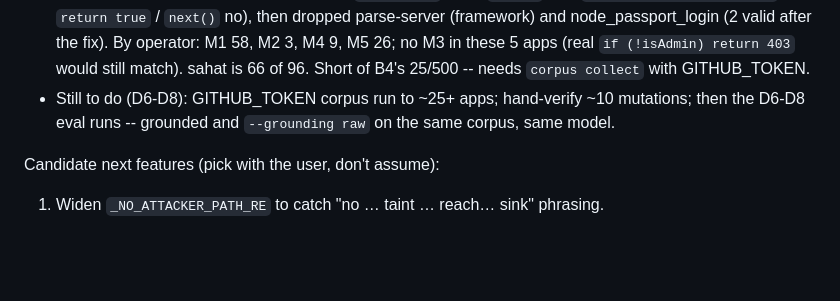
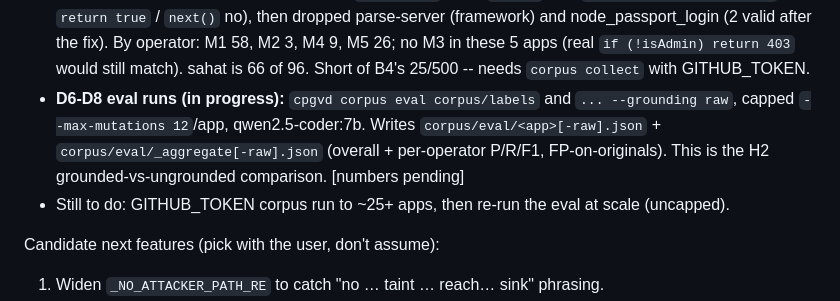
Before and after one commit to gaurav-desai15/final_year, a Markdown page: CLAUDE.md, the part around the change. Rendered like a GitHub page; blank space fills up the shorter version.

Commit message:
D6: note eval runs in progress
Co-Authored-By: Claude Sonnet 5 <noreply@anthropic.com>
Claude-Session: https://claude.ai/code/session_01ByJwhoT3jty7h5jsrHHRDt

```diff
--- a/CLAUDE.md
+++ b/CLAUDE.md
@@ -185,9 +185,13 @@ Mutation harness (`corpus mutate` / `corpus stats`, landed this session — v1):
   (2 valid after the fix). By operator: M1 58, M2 3, M4 9, M5 26; no M3 in
   these 5 apps (real `if (!isAdmin) return 403` would still match). sahat is
   66 of 96. Short of B4's 25/500 -- needs `corpus collect` with GITHUB_TOKEN.
-- Still to do (D6-D8): GITHUB_TOKEN corpus run to ~25+ apps; hand-verify ~10
-  mutations; then the D6-D8 eval runs -- grounded and `--grounding raw` on
-  the same corpus, same model.
+- **D6-D8 eval runs (in progress):** `cpgvd corpus eval corpus/labels` and
+  `... --grounding raw`, capped `--max-mutations 12`/app, qwen2.5-coder:7b.
+  Writes `corpus/eval/<app>[-raw].json` + `corpus/eval/_aggregate[-raw].json`
+  (overall + per-operator P/R/F1, FP-on-originals). This is the H2
+  grounded-vs-ungrounded comparison. [numbers pending]
+- Still to do: GITHUB_TOKEN corpus run to ~25+ apps, then re-run the eval at
+  scale (uncapped).
 
 Candidate next features (pick with the user, don't assume):
 1. Widen `_NO_ATTACKER_PATH_RE` to catch "no … taint … reach… sink" phrasing.
```
